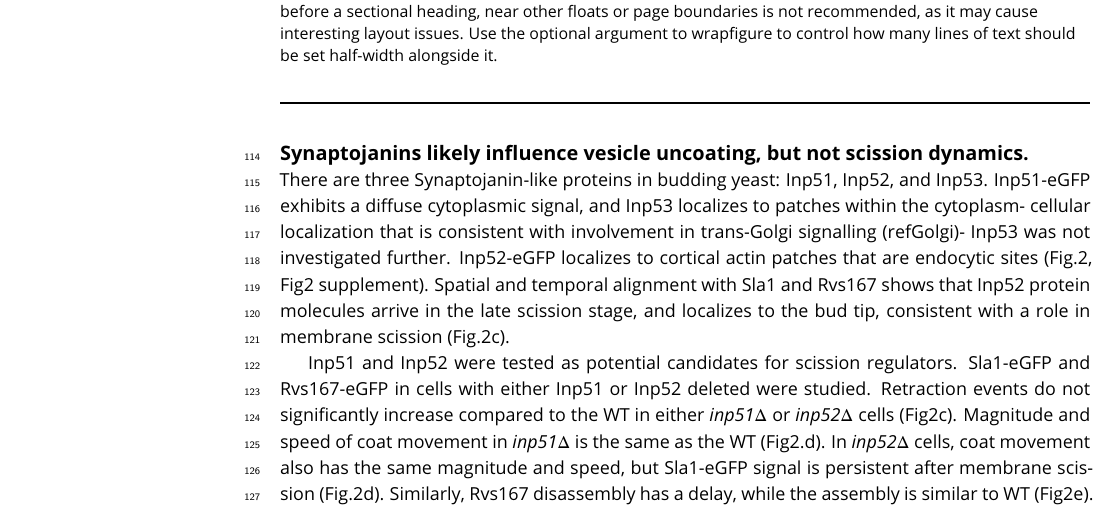
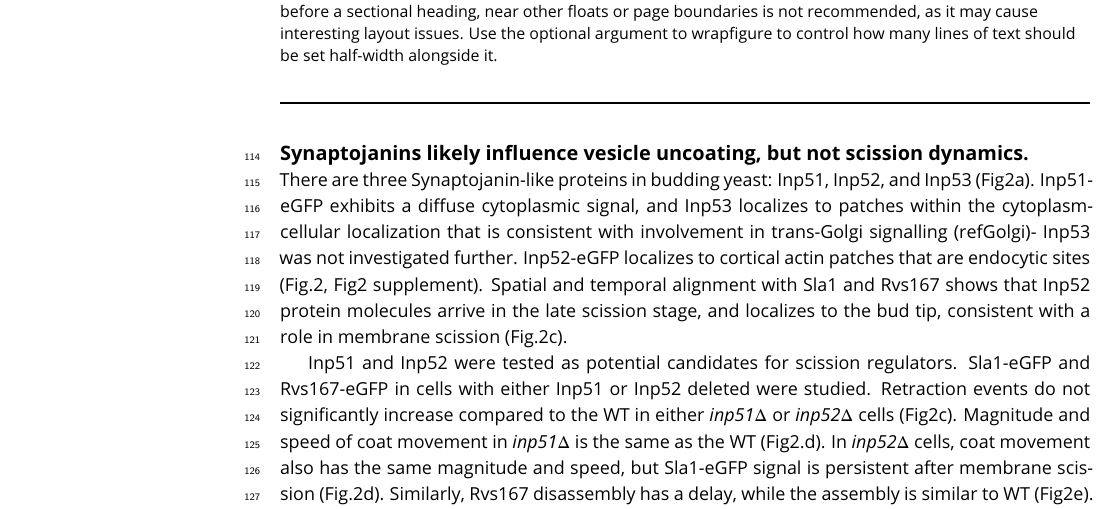
Before and after one commit to deepikaamenon/scission_paper, a LaTeX document (main.tex): part of page 4 of 8, cut so that both start at the same text. Compiled offline with pdfLaTeX.

Commit message:
txs auto checkin

```diff
--- a/main.tex
+++ b/main.tex
@@ -104,7 +104,7 @@ Since removal of the Rvs complex is known to increase the retraction rate at end
 
 \subsection{Synaptojanins likely influence vesicle uncoating, but not scission dynamics.}
 
-There are three Synaptojanin-like proteins in budding yeast: Inp51, Inp52, and Inp53. Inp51-eGFP exhibits a diffuse cytoplasmic signal, and Inp53 localizes to patches within the cytoplasm- cellular localization that is consistent with involvement in trans-Golgi signalling (refGolgi)- Inp53 was not investigated further. Inp52-eGFP localizes to cortical actin patches that are endocytic sites (Fig.2, Fig2 supplement). Spatial and temporal alignment with Sla1 and Rvs167 shows that Inp52 protein molecules arrive in the late scission stage, and localizes to the bud tip, consistent with a role in membrane scission (Fig.2c).
+There are three Synaptojanin-like proteins in budding yeast: Inp51, Inp52, and Inp53 (Fig2a). Inp51-eGFP exhibits a diffuse cytoplasmic signal, and Inp53 localizes to patches within the cytoplasm- cellular localization that is consistent with involvement in trans-Golgi signalling (refGolgi)- Inp53 was not investigated further. Inp52-eGFP localizes to cortical actin patches that are endocytic sites (Fig.2, Fig2 supplement). Spatial and temporal alignment with Sla1 and Rvs167 shows that Inp52 protein molecules arrive in the late scission stage, and localizes to the bud tip, consistent with a role in membrane scission (Fig.2c).
 
 \begin{figure}
 	\centering
```
